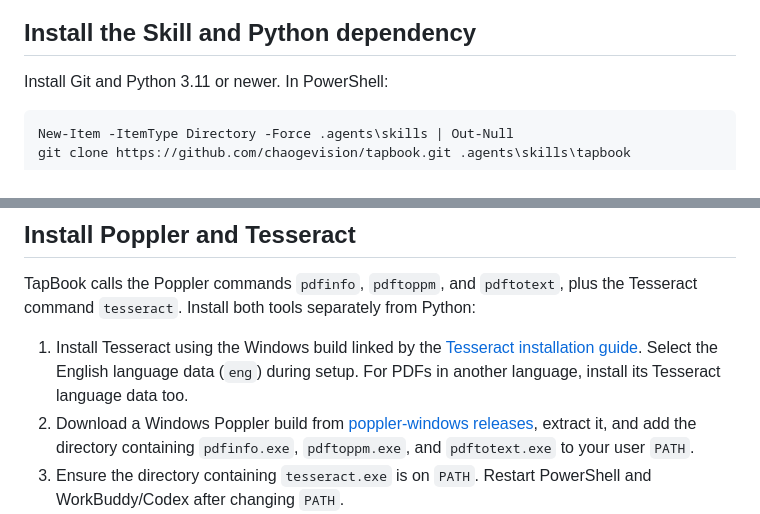
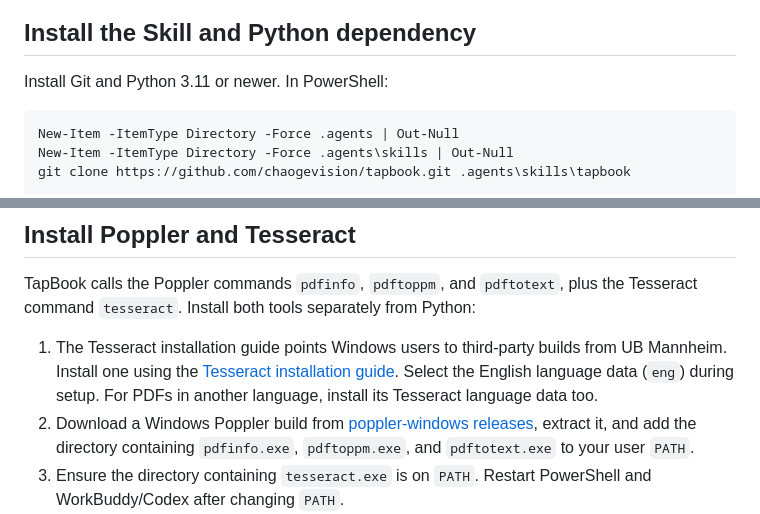
Before and after one commit to chaogevision/tapbook, a Markdown page: references/windows-setup.md, 2 parts joined by grey strips. GitHub-like rendering.

Commit message:
docs: clarify Windows OCR installer source

````diff
--- a/references/windows-setup.md
+++ b/references/windows-setup.md
@@ -7,6 +7,7 @@ Use these steps in Windows PowerShell from the project root. The commands use th
 Install Git and Python 3.11 or newer. In PowerShell:
 
 ```powershell
+New-Item -ItemType Directory -Force .agents | Out-Null
 New-Item -ItemType Directory -Force .agents\skills | Out-Null
 git clone https://github.com/chaogevision/tapbook.git .agents\skills\tapbook
 
@@ -22,7 +23,7 @@ The final command must print `7.3.1`. If PowerShell cannot find `py`, install Py
 
 TapBook calls the Poppler commands `pdfinfo`, `pdftoppm`, and `pdftotext`, plus the Tesseract command `tesseract`. Install both tools separately from Python:
 
-1. Install Tesseract using the Windows build linked by the [Tesseract installation guide](https://tesseract-ocr.github.io/tessdoc/Installation.html). Select the English language data (`eng`) during setup. For PDFs in another language, install its Tesseract language data too.
+1. The Tesseract installation guide points Windows users to third-party builds from UB Mannheim. Install one using the [Tesseract installation guide](https://tesseract-ocr.github.io/tessdoc/Installation.html). Select the English language data (`eng`) during setup. For PDFs in another language, install its Tesseract language data too.
 2. Download a Windows Poppler build from [poppler-windows releases](https://github.com/oschwartz10612/poppler-windows/releases/latest), extract it, and add the directory containing `pdfinfo.exe`, `pdftoppm.exe`, and `pdftotext.exe` to your user `PATH`.
 3. Ensure the directory containing `tesseract.exe` is on `PATH`. Restart PowerShell and WorkBuddy/Codex after changing `PATH`.
 
````
